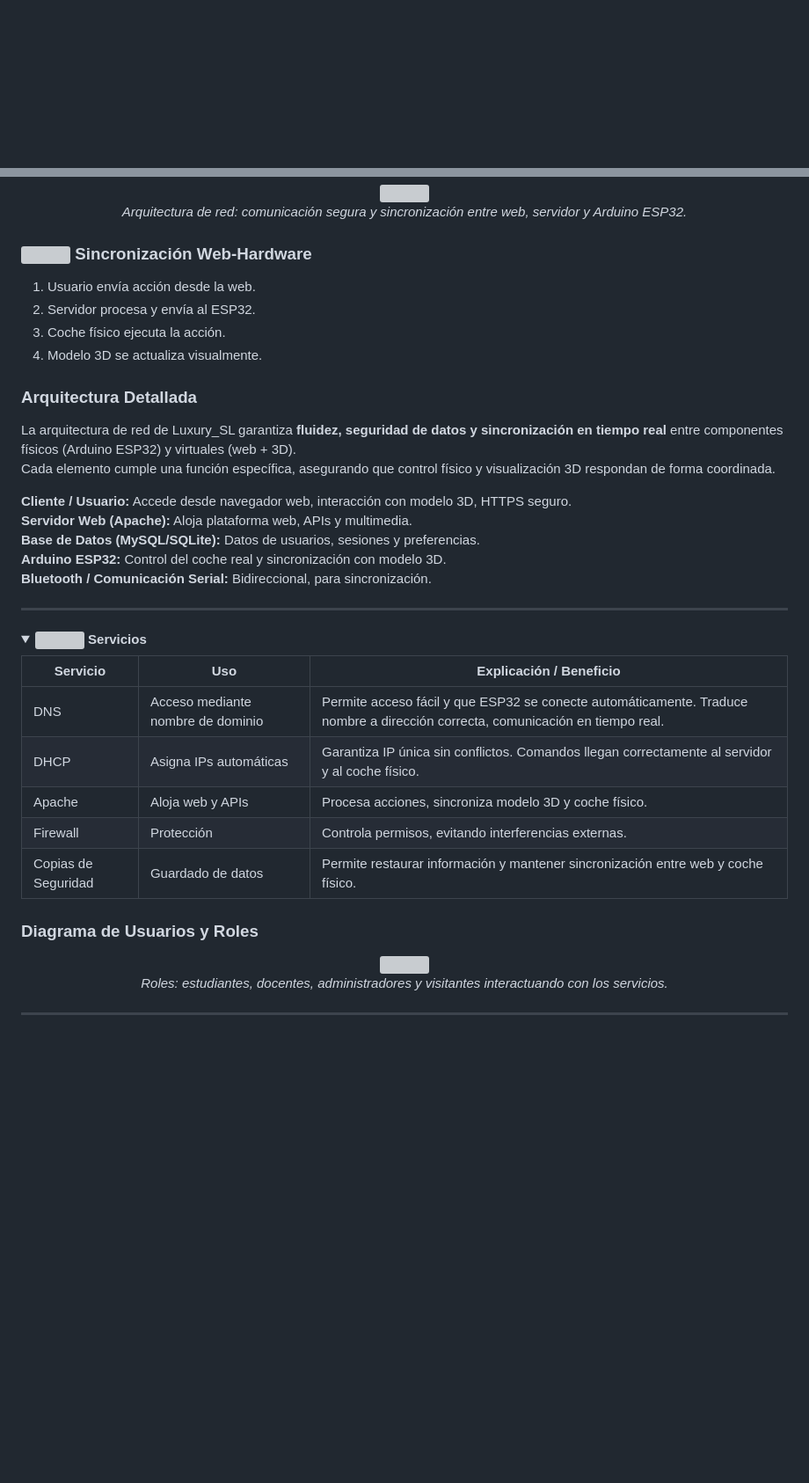
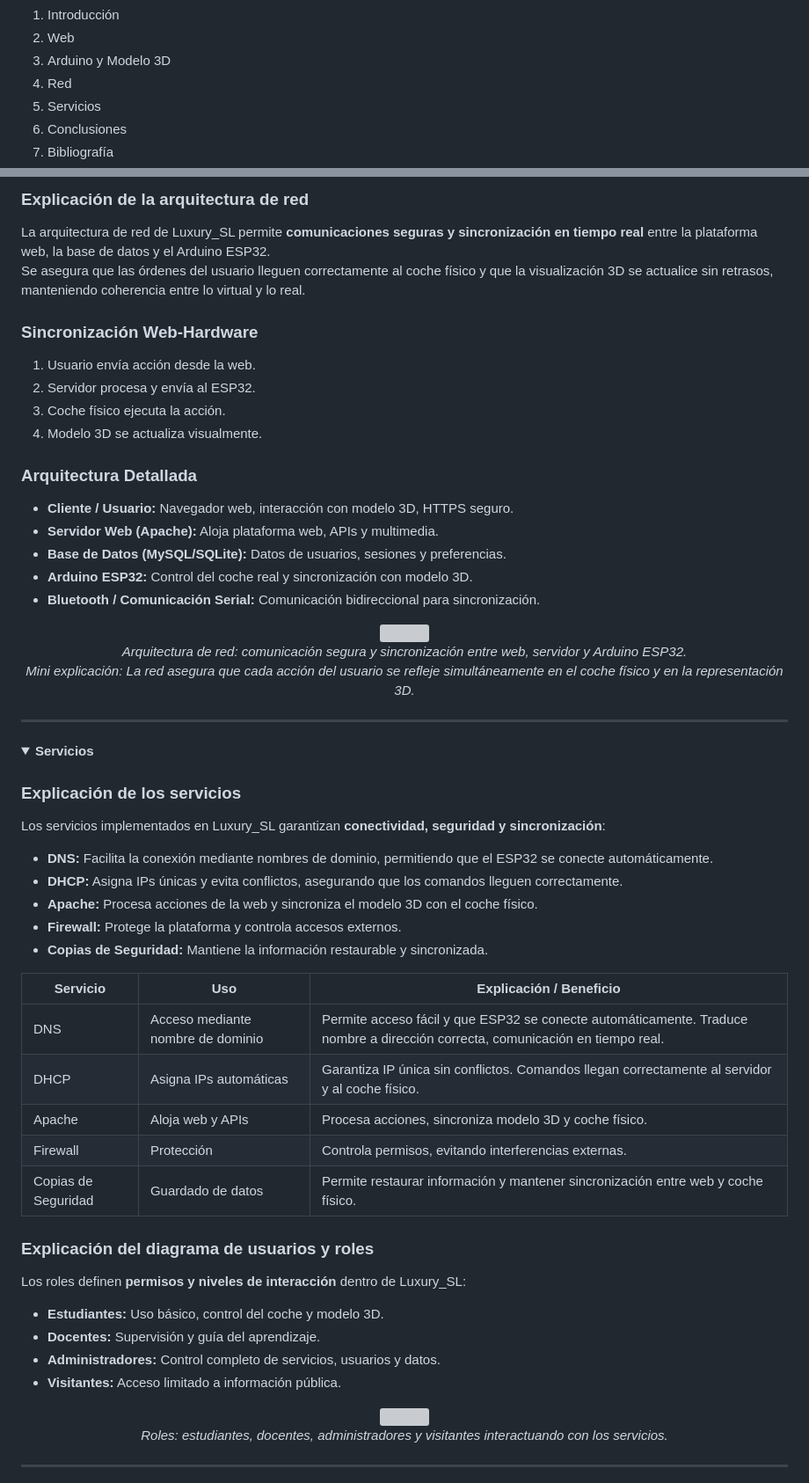
Before and after one commit to katyarobuste08/SMX2_LuxurySLL, a Markdown page: README.md, 2 parts joined by grey strips. Shown at 88% size. Drawn GitHub-style; folded sections open; blank space fills up the shorter version; grey boxes are pictures that could not be loaded.

```diff
--- a/README.md
+++ b/README.md
@@ -30,3 +28,9 @@
 
-<ul style="line-height:2.2; padding-left:20px; margin-top:10px;">
+1. Introducción
+2. Web
+3. Arduino y Modelo 3D
+4. Red
+5. Servicios
+6. Conclusiones
+7. Bibliografía
 
@@ -201,6 +163,5 @@ El control del coche se realiza mediante **Arduino ESP32** con **Bluetooth integ
 
-<div align="center">
-<img src="https://i.imgur.com/WzbjxSQ.png" width="800"/>
-<br><i>Arquitectura de red: comunicación segura y sincronización entre web, servidor y Arduino ESP32.</i>
-</div>
+### Explicación de la arquitectura de red
+La arquitectura de red de Luxury_SL permite **comunicaciones seguras y sincronización en tiempo real** entre la plataforma web, la base de datos y el Arduino ESP32.
+Se asegura que las órdenes del usuario lleguen correctamente al coche físico y que la visualización 3D se actualice sin retrasos, manteniendo coherencia entre lo virtual y lo real.
 
@@ -211,14 +172,17 @@ El control del coche se realiza mediante **Arduino ESP32** con **Bluetooth integ
 4. Modelo 3D se actualiza visualmente.
 
 ### Arquitectura Detallada
-La arquitectura de red de Luxury_SL garantiza **fluidez, seguridad de datos y sincronización en tiempo real** entre componentes físicos (Arduino ESP32) y virtuales (web + 3D).
-Cada elemento cumple una función específica, asegurando que control físico y visualización 3D respondan de forma coordinada.
+- **Cliente / Usuario:** Navegador web, interacción con modelo 3D, HTTPS seguro.
+- **Servidor Web (Apache):** Aloja plataforma web, APIs y multimedia.
+- **Base de Datos (MySQL/SQLite):** Datos de usuarios, sesiones y preferencias.
+- **Arduino ESP32:** Control del coche real y sincronización con modelo 3D.
+- **Bluetooth / Comunicación Serial:** Comunicación bidireccional para sincronización.
 
-**Cliente / Usuario:** Accede desde navegador web, interacción con modelo 3D, HTTPS seguro.
-**Servidor Web (Apache):** Aloja plataforma web, APIs y multimedia.
-**Base de Datos (MySQL/SQLite):** Datos de usuarios, sesiones y preferencias.
-**Arduino ESP32:** Control del coche real y sincronización con modelo 3D.
-**Bluetooth / Comunicación Serial:** Bidireccional, para sincronización.
+<div align="center">
+<img src="https://i.imgur.com/WzbjxSQ.png" width="450"/>
+<br><i>Arquitectura de red: comunicación segura y sincronización entre web, servidor y Arduino ESP32.</i>
+<br><i>Mini explicación: La red asegura que cada acción del usuario se refleje simultáneamente en el coche físico y en la representación 3D.</i>
+</div>
 
 </details>
 
@@ -226,7 +190,15 @@ Cada elemento cumple una función específica, asegurando que control físico y
 
 <!-- SERVICIOS -->
 <details>
-<summary><strong><img src="https://img.freepik.com/vector-premium/vector-desino-plantilla-logotipo-servicio_20029-568.jpg" width="22"/> Servicios</strong></summary>
+<summary><strong>Servicios</strong></summary>
+
+### Explicación de los servicios
+Los servicios implementados en Luxury_SL garantizan **conectividad, seguridad y sincronización**:
+- **DNS:** Facilita la conexión mediante nombres de dominio, permitiendo que el ESP32 se conecte automáticamente.
+- **DHCP:** Asigna IPs únicas y evita conflictos, asegurando que los comandos lleguen correctamente.
+- **Apache:** Procesa acciones de la web y sincroniza el modelo 3D con el coche físico.
+- **Firewall:** Protege la plataforma y controla accesos externos.
+- **Copias de Seguridad:** Mantiene la información restaurable y sincronizada.
 
 | Servicio | Uso | Explicación / Beneficio |
 |----------|-----|------------------------|
@@ -236,5 +208,11 @@ Cada elemento cumple una función específica, asegurando que control físico y
 | Firewall | Protección | Controla permisos, evitando interferencias externas. |
 | Copias de Seguridad | Guardado de datos | Permite restaurar información y mantener sincronización entre web y coche físico. |
 
-### Diagrama de Usuarios y Roles
+### Explicación del diagrama de usuarios y roles
+Los roles definen **permisos y niveles de interacción** dentro de Luxury_SL:
+- **Estudiantes:** Uso básico, control del coche y modelo 3D.
+- **Docentes:** Supervisión y guía del aprendizaje.
+- **Administradores:** Control completo de servicios, usuarios y datos.
+- **Visitantes:** Acceso limitado a información pública.
+
 <div align="center">
```
Also changed, not shown: other parts of README.md (+40 -85 lines).
